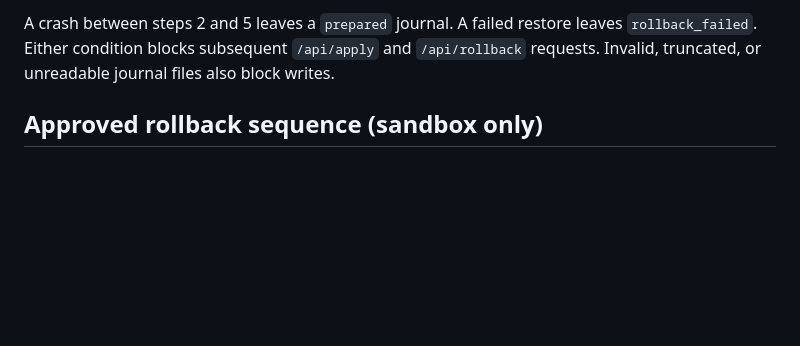
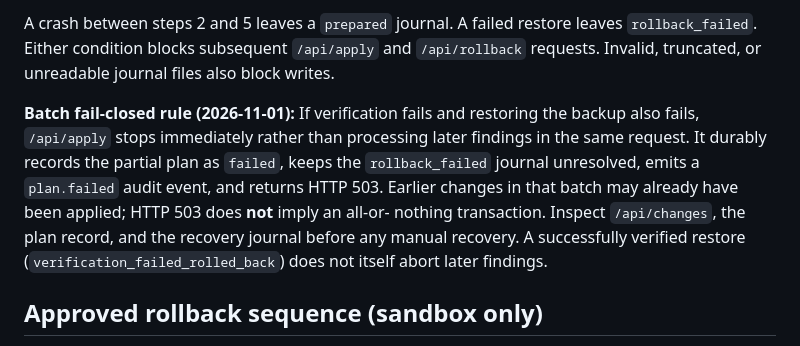
Before and after one commit to jatakara/ngwind, a Markdown page: remedyops-ai/RECOVERY.md, the part around the change. Drawn GitHub-style; blank space fills up the shorter version.

Commit message:
docs: describe fail-closed batch stop and partial-change recovery

```diff
--- a/remedyops-ai/RECOVERY.md
+++ b/remedyops-ai/RECOVERY.md
@@ -15,6 +15,16 @@ rollback mechanism. Do not use this prototype for unattended production changes.
 A crash between steps 2 and 5 leaves a `prepared` journal. A failed restore
 leaves `rollback_failed`. Either condition blocks subsequent `/api/apply` and `/api/rollback`
 requests. Invalid, truncated, or unreadable journal files also block writes.
+
+**Batch fail-closed rule (2026-11-01):** If verification fails and restoring
+the backup also fails, `/api/apply` stops immediately rather than processing
+later findings in the same request. It durably records the partial plan as
+`failed`, keeps the `rollback_failed` journal unresolved, emits a
+`plan.failed` audit event, and returns HTTP 503. Earlier changes in that
+batch may already have been applied; HTTP 503 does **not** imply an all-or-
+nothing transaction. Inspect `/api/changes`, the plan record, and the
+recovery journal before any manual recovery. A successfully verified restore
+(`verification_failed_rolled_back`) does not itself abort later findings.
 
 ## Approved rollback sequence (sandbox only)
 
```
